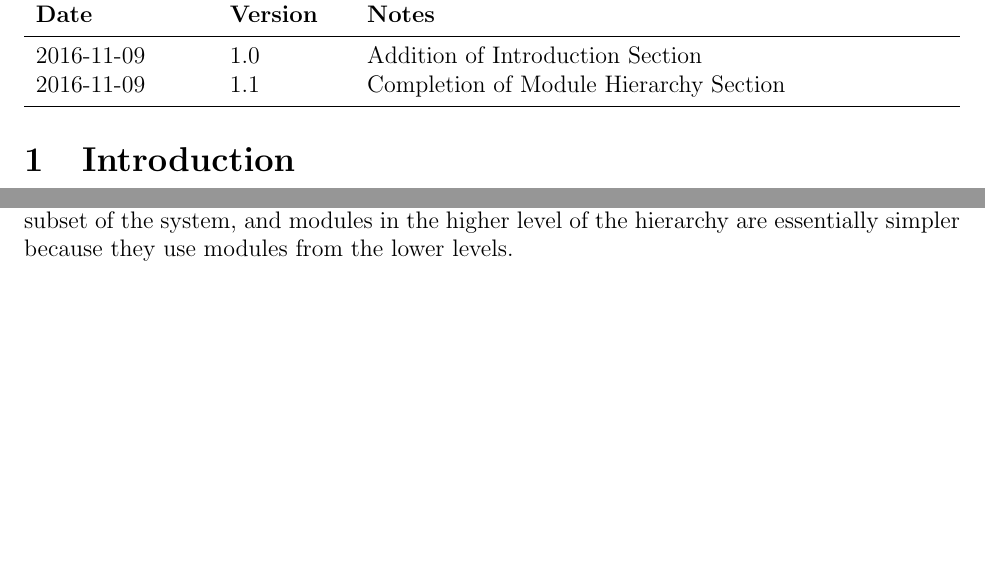
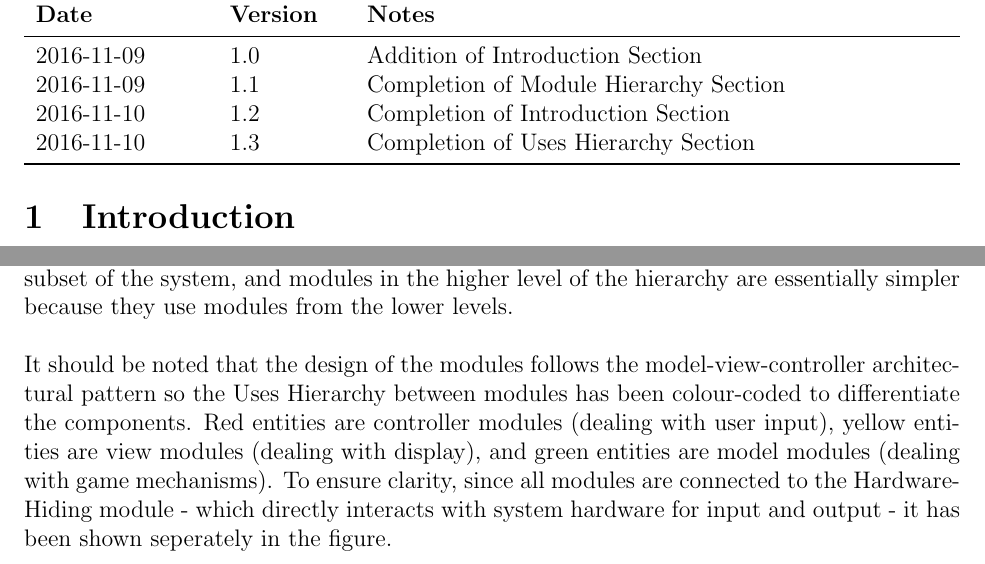
Before and after one commit to prajvinjalan/Namcap, a LaTeX document (Doc/Design/MG/MG.tex): two parts of pages 3 and 8 of 8 before the commit and two parts of pages 3 and 8 of 9 after it, joined at a grey line, cut so that both start at the same text, the shorter picture padded with empty space. Compiled offline with pdfLaTeX.

Commit message:
Completion of Uses Hierarchy Section Creation of image for Uses Hierarchy among modules figure. Addition of a note for the Uses Hierarchy description, and minor update to revision table.

```diff
--- a/Doc/Design/MG/MG.tex
+++ b/Doc/Design/MG/MG.tex
@@ -57,6 +57,8 @@
 \midrule
 2016-11-09 & 1.0 & Addition of Introduction Section\\
 2016-11-09 & 1.1 & Completion of Module Hierarchy Section\\
+2016-11-10 & 1.2 & Completion of Introduction Section\\
+2016-11-10 & 1.3 & Completion of Uses Hierarchy Section\\
 \bottomrule
 \end{tabularx}
 \end{table}
@@ -335,7 +337,13 @@ implementation of B.  Figure \ref{FigUH} illustrates the use relation between
 the modules. It can be seen that the graph is a directed acyclic graph
 (DAG). Each level of the hierarchy offers a testable and usable subset of the
 system, and modules in the higher level of the hierarchy are essentially simpler
-because they use modules from the lower levels.
+because they use modules from the lower levels.\\\\
+\noindent It should be noted that the design of the modules follows the model-view-controller
+architectural pattern so the Uses Hierarchy between modules has been colour-coded to differentiate
+the components. Red entities are controller modules (dealing with user input), yellow entities are view
+modules (dealing with display), and green entities are model modules (dealing with game mechanisms).
+To ensure clarity, since all modules are connected to the Hardware-Hiding module - which directly interacts
+with system hardware for input and output - it has been shown seperately in the figure.
 
 \begin{figure}[H]
 \centering
```
Also changed, not shown: Doc/Design/MG/MG.pdf, Doc/Design/MG/UsesHierarchy.png (added), Doc/Design/MG/MG.tex (2 more changed lines).
